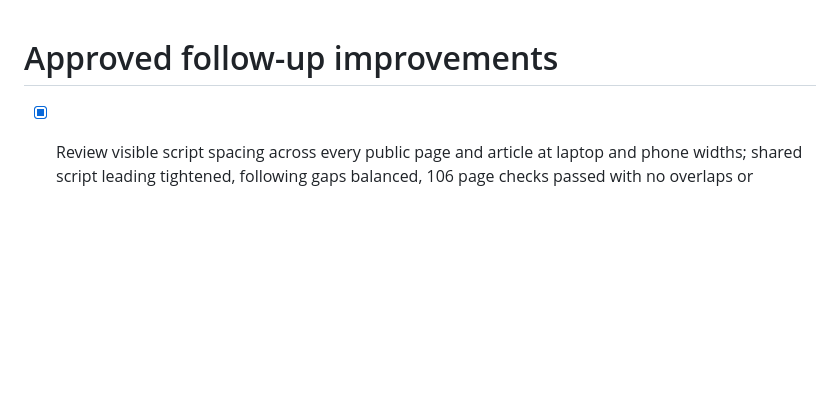
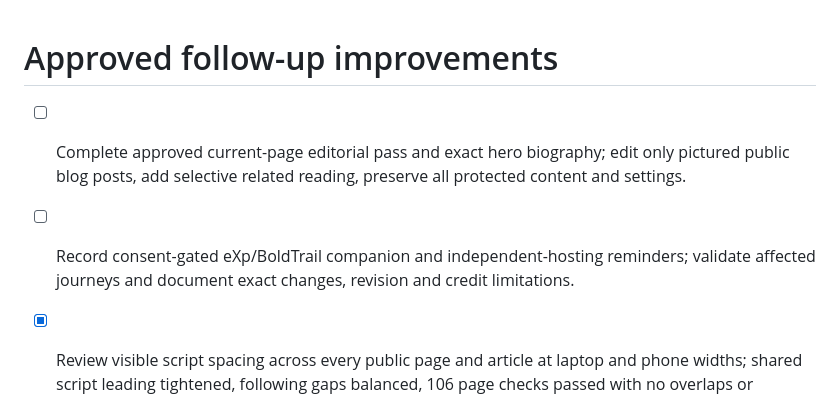
Before and after one commit to debbiewelchhomes/debbie-welch-homes, a Markdown page: roadmap.md, the part around the change. Rendered like a GitHub page; blank space fills up the shorter version.

Commit message:
Changes
Co-authored-by: debbiewelchhomes <291605512+debbiewelchhomes@users.noreply.github.com>

```diff
--- a/roadmap.md
+++ b/roadmap.md
@@ -1,4 +1,7 @@
 # Approved follow-up improvements
+
+- [ ] Complete approved current-page editorial pass and exact hero biography; edit only pictured public blog posts, add selective related reading, preserve all protected content and settings.
+- [ ] Record consent-gated eXp/BoldTrail companion and independent-hosting reminders; validate affected journeys and document exact changes, revision and credit limitations.
 
 - [x] Review visible script spacing across every public page and article at laptop and phone widths; shared script leading tightened, following gaps balanced, 106 page checks passed with no overlaps or overflow, representative captures visually reviewed, nine tests passed and preview build OK; nothing published.
 
```
